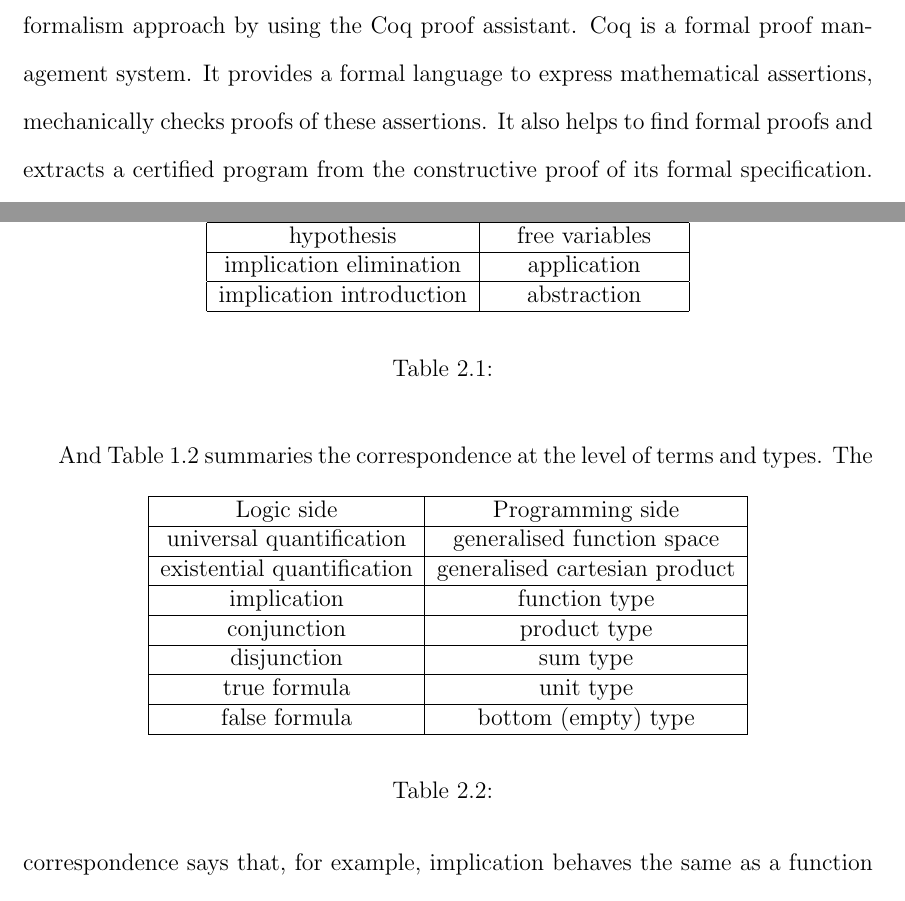
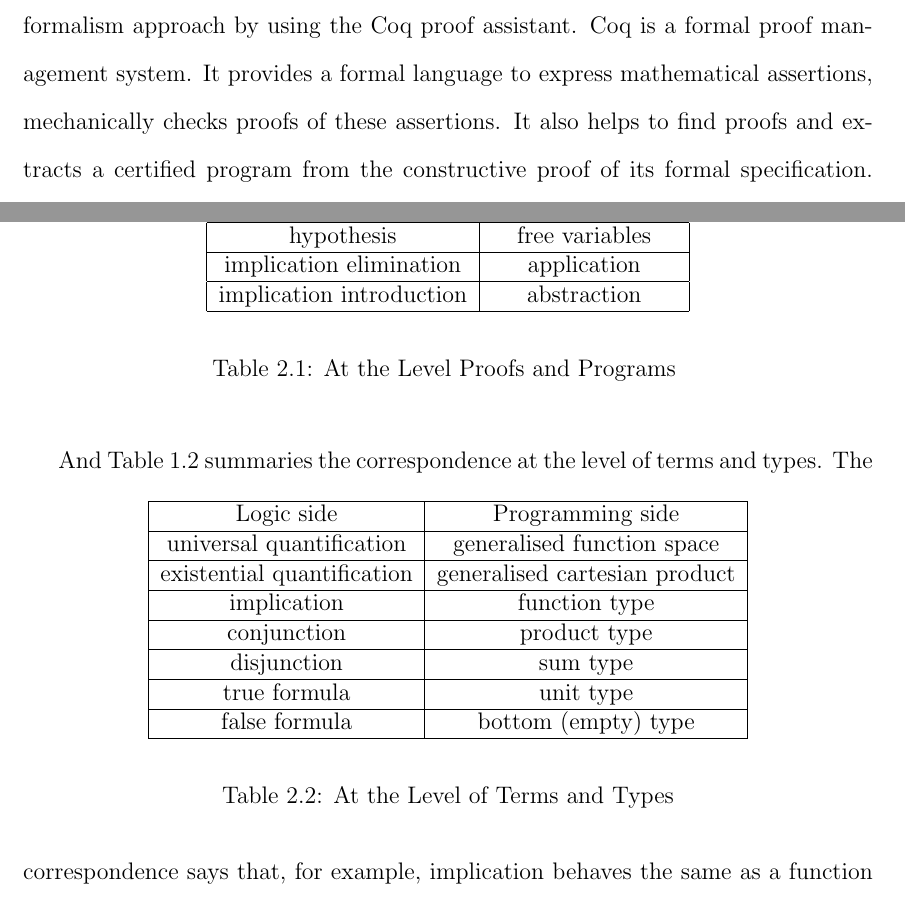
Before and after one commit to nhhai196/Authentication-Tests, a LaTeX thesis (Report.tex, which reads body.tex): two parts of pages 2 and 16 of 20, joined at a grey line, cut so that both start at the same text. Compiled offline with pdfLaTeX.

Commit message:
Add more comments

```diff
--- a/Report.tex
+++ b/Report.tex
@@ -116,7 +116,7 @@ Professor Daniel J. Dougherty, MQP Advisor
   using the Coq proof assistant. Coq is a formal proof management
   system. It provides a formal language to express mathematical
   assertions, mechanically checks proofs of these assertions. It also
-  helps to find formal proofs and extracts a certified program from
+  helps to find proofs and extracts a certified program from
   the constructive proof of its formal specification. Coq works within
   the theory of the calculus of inductive constructions, which is a
   variation on the calculus of constructions. We first formalize
--- a/body.tex
+++ b/body.tex
@@ -142,7 +142,7 @@ summarized in Table 1.1.
 		implication introduction & abstraction \\ \hline
 	\end{tabular}
 \end{center}
-\caption{}
+\caption{At the Level Proofs and Programs }
 \end{table}
 
 And Table 1.2 summaries the correspondence at the level of terms and types.
@@ -160,7 +160,7 @@ And Table 1.2 summaries the correspondence at the level of terms and types.
 			false formula & bottom (empty) type \\ \hline
 	\end{tabular}
 \end{center}
-\caption{}
+\caption{At the Level of Terms and Types}
 \end{table}
 The correspondence says that, for example, implication behaves the same as a
 function type, conjunction as product type, and disjunction as sum
```
Also changed, not shown: 1 other file.
